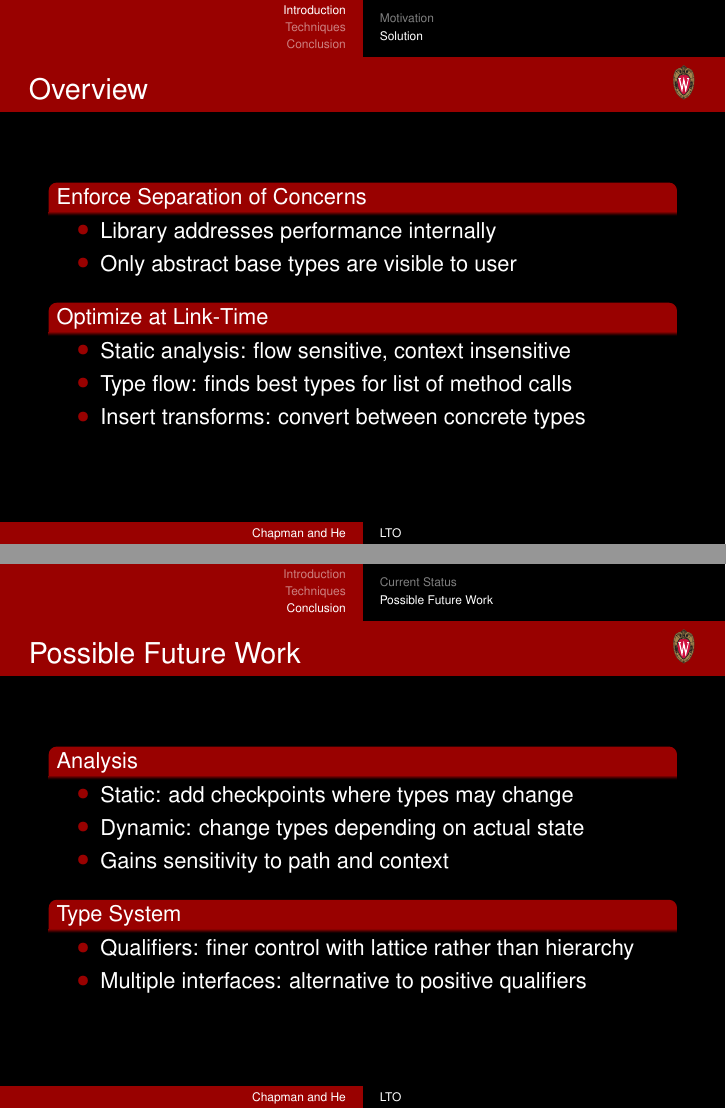
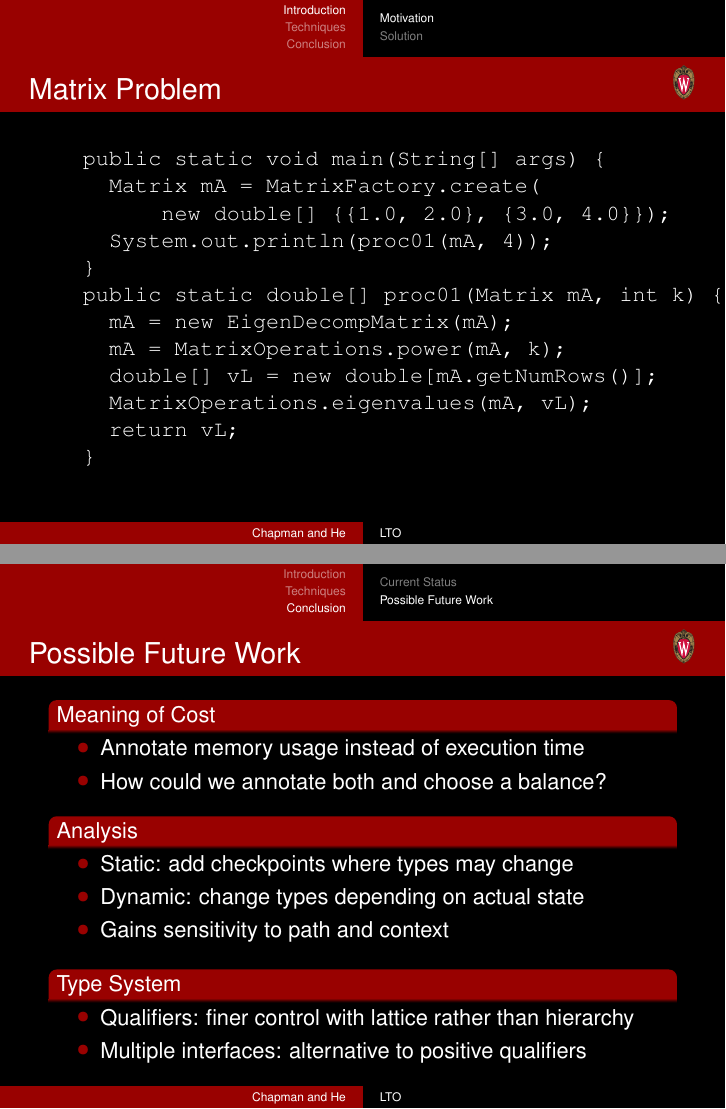
Before and after one commit to markchapman/Link-Time-Optimizer, LaTeX slides (doc/lto.tex): pages 9 and 19 of 19 before the commit and pages 9 and 22 of 22 after it, joined at a grey line. Compiled offline with pdfLaTeX; a LaTeX package or settings file that is missing is left out.

Commit message:
polishing

```diff
--- a/doc/lto.tex
+++ b/doc/lto.tex
@@ -72,6 +72,24 @@
     \item Only once use is known can the correct subtype be chosen
     \end{itemize}
   \end{block}
+\end{frame}
+
+\begin{frame}[fragile]
+  \frametitle{Matrix Problem}
+  \begin{semiverbatim}
+  public static void main(String[] args) \{
+    Matrix mA = MatrixFactory.create(
+        new double[] \{\{1.0, 2.0\}, \{3.0, 4.0\}\});
+    System.out.println(proc01(mA, 4));
+  \}
+  public static double[] proc01(Matrix mA, int k) \{
+    \only<2->{mA = new EigenDecompMatrix(mA);}
+    mA = MatrixOperations.power(mA, k);
+    double[] vL = new double[mA.getNumRows()];
+    MatrixOperations.eigenvalues(mA, vL);
+    return vL;
+  \}
+  \end{semiverbatim}
 \end{frame}
 
 \subsection{Solution}
@@ -183,8 +199,17 @@
+    \end{itemize}
+  \end{block}
 \end{frame}
 
 \subsection{Possible Future Work}
 
 \begin{frame}{Possible Future Work}
+  \begin{block}{Meaning of Cost}
+    \begin{itemize}
+    \item Annotate memory usage instead of execution time
+    \item How could we annotate both and choose a balance?
+    \end{itemize}
+  \end{block}
+\pause
   \begin{block}{Analysis}
     \begin{itemize}
     \item Static: add checkpoints where types may change
```
Also changed, not shown: doc/lto.pdf (added), doc/lto.tex (12 more changed lines), 3 other files.
